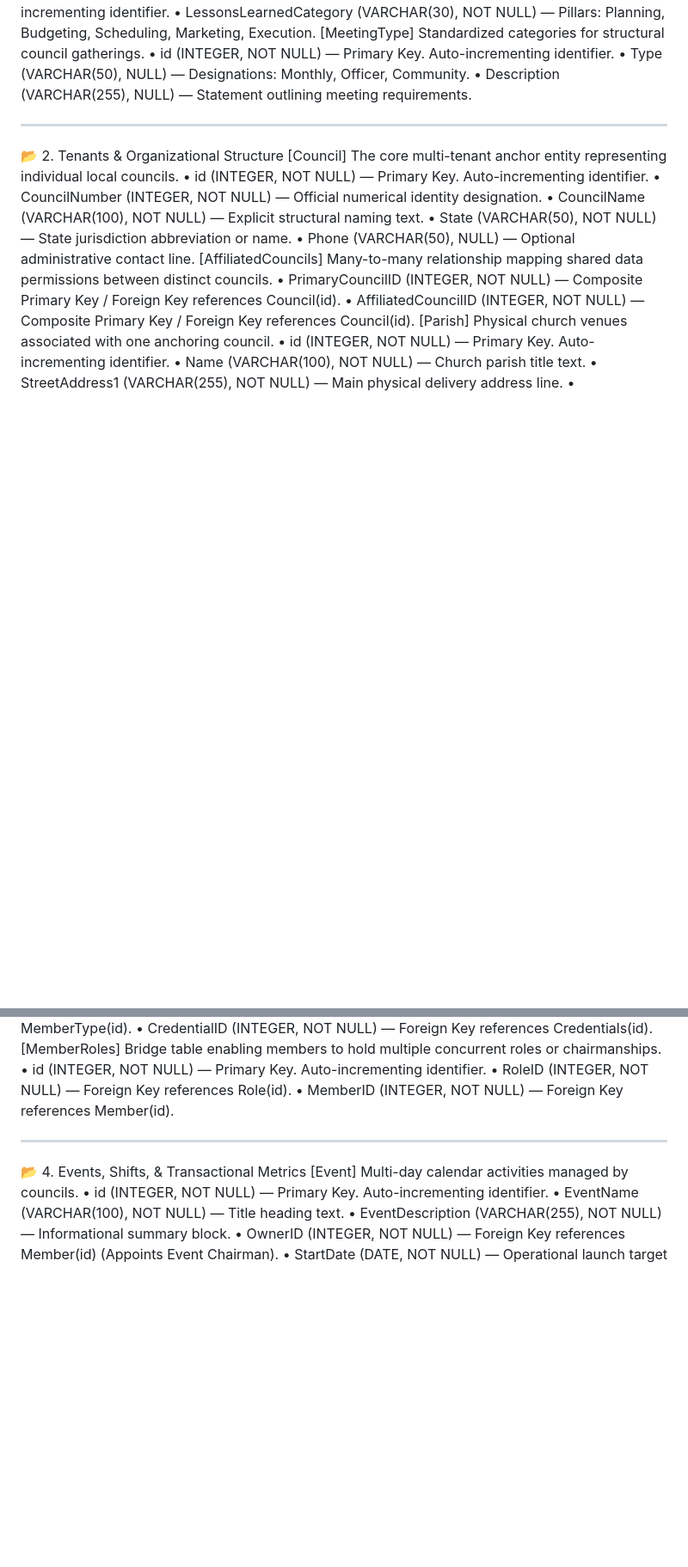
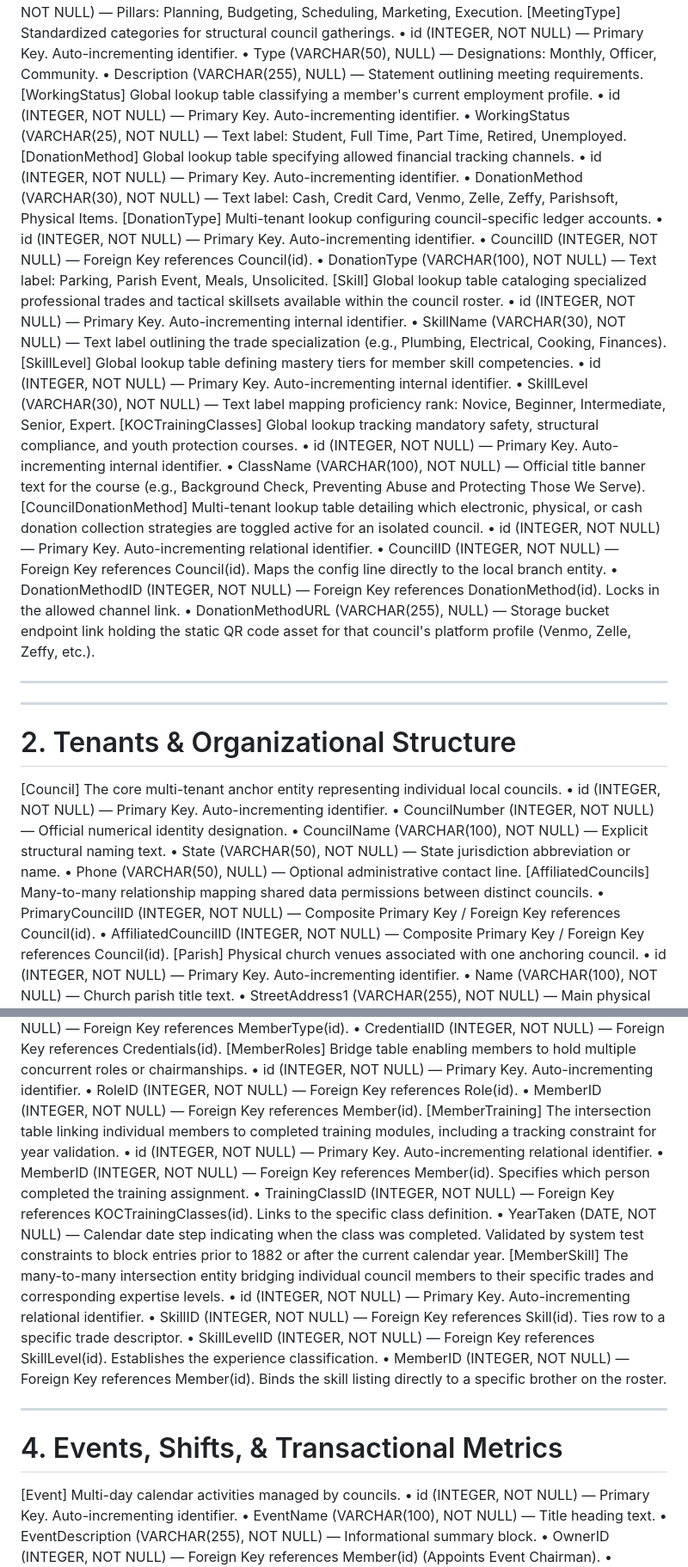
Before and after one commit to tferkel4006/kofc-tracking-platform, a Markdown page: data_dictionary.md, 2 parts joined by grey strips. Shown at 86% size. Rendered like a GitHub page; blank space fills up the shorter version.

Commit message:
docs: restore master data dictionary tracking files using clean markdown

```diff
--- a/data_dictionary.md
+++ b/data_dictionary.md
@@ -41,9 +41,42 @@ Standardized categories for structural council gatherings.
 •	id (INTEGER, NOT NULL) — Primary Key. Auto-incrementing identifier.
 •	Type (VARCHAR(50), NULL) — Designations: Monthly, Officer, Community.
 •	Description (VARCHAR(255), NULL) — Statement outlining meeting requirements.
+[WorkingStatus]
+Global lookup table classifying a member's current employment profile.
+•	id (INTEGER, NOT NULL) — Primary Key. Auto-incrementing identifier.
+•	WorkingStatus (VARCHAR(25), NOT NULL) — Text label: Student, Full Time, Part Time, Retired, Unemployed.
+[DonationMethod]
+Global lookup table specifying allowed financial tracking channels.
+•	id (INTEGER, NOT NULL) — Primary Key. Auto-incrementing identifier.
+•	DonationMethod (VARCHAR(30), NOT NULL) — Text label: Cash, Credit Card, Venmo, Zelle, Zeffy, Parishsoft, Physical Items.
+[DonationType]
+Multi-tenant lookup configuring council-specific ledger accounts.
+•	id (INTEGER, NOT NULL) — Primary Key. Auto-incrementing identifier.
+•	CouncilID (INTEGER, NOT NULL) — Foreign Key references Council(id).
+•	DonationType (VARCHAR(100), NOT NULL) — Text label: Parking, Parish Event, Meals, Unsolicited.
+[Skill]
+Global lookup table cataloging specialized professional trades and tactical skillsets available within the council roster.
+•	id (INTEGER, NOT NULL) — Primary Key. Auto-incrementing internal identifier.
+•	SkillName (VARCHAR(30), NOT NULL) — Text label outlining the trade specialization (e.g., Plumbing, Electrical, Cooking, Finances).
+[SkillLevel]
+Global lookup table defining mastery tiers for member skill competencies.
+•	id (INTEGER, NOT NULL) — Primary Key. Auto-incrementing internal identifier.
+•	SkillLevel (VARCHAR(30), NOT NULL) — Text label mapping proficiency rank: Novice, Beginner, Intermediate, Senior, Expert.
+[KOCTrainingClasses]
+Global lookup tracking mandatory safety, structural compliance, and youth protection courses.
+•	id (INTEGER, NOT NULL) — Primary Key. Auto-incrementing internal identifier.
+•	ClassName (VARCHAR(100), NOT NULL) — Official title banner text for the course (e.g., Background Check, Preventing Abuse and Protecting Those We Serve).
+[CouncilDonationMethod]
+Multi-tenant lookup table detailing which electronic, physical, or cash donation collection strategies are toggled active for an isolated council.
+•	id (INTEGER, NOT NULL) — Primary Key. Auto-incrementing relational identifier.
+•	CouncilID (INTEGER, NOT NULL) — Foreign Key references Council(id). Maps the config line directly to the local branch entity.
+•	DonationMethodID (INTEGER, NOT NULL) — Foreign Key references DonationMethod(id). Locks in the allowed channel link.
+•	DonationMethodURL (VARCHAR(255), NULL) — Storage bucket endpoint link holding the static QR code asset for that council's platform profile (Venmo, Zelle, Zeffy, etc.).
+________________________________________
+
 
 ________________________________________
-📂 2. Tenants & Organizational Structure
+# 2. Tenants & Organizational Structure
 [Council]
 The core multi-tenant anchor entity representing individual local councils.
 •	id (INTEGER, NOT NULL) — Primary Key. Auto-incrementing identifier.
@@ -119,8 +152,21 @@ Bridge table enabling members to hold multiple concurrent roles or chairmanships
 •	id (INTEGER, NOT NULL) — Primary Key. Auto-incrementing identifier.
 •	RoleID (INTEGER, NOT NULL) — Foreign Key references Role(id).
 •	MemberID (INTEGER, NOT NULL) — Foreign Key references Member(id).
+[MemberTraining]
+The intersection table linking individual members to completed training modules, including a tracking constraint for year validation.
+•	id (INTEGER, NOT NULL) — Primary Key. Auto-incrementing relational identifier.
+•	MemberID (INTEGER, NOT NULL) — Foreign Key references Member(id). Specifies which person completed the training assignment.
+•	TrainingClassID (INTEGER, NOT NULL) — Foreign Key references KOCTrainingClasses(id). Links to the specific class definition.
+•	YearTaken (DATE, NOT NULL) — Calendar date step indicating when the class was completed. Validated by system test constraints to block entries prior to 1882 or after the current calendar year.
+[MemberSkill]
+The many-to-many intersection entity bridging individual council members to their specific trades and corresponding expertise levels.
+•	id (INTEGER, NOT NULL) — Primary Key. Auto-incrementing relational identifier.
+•	SkillID (INTEGER, NOT NULL) — Foreign Key references Skill(id). Ties row to a specific trade descriptor.
+•	SkillLevelID (INTEGER, NOT NULL) — Foreign Key references SkillLevel(id). Establishes the experience classification.
+•	MemberID (INTEGER, NOT NULL) — Foreign Key references Member(id). Binds the skill listing directly to a specific brother on the roster.
+
 ________________________________________
-📂 4. Events, Shifts, & Transactional Metrics
+# 4. Events, Shifts, & Transactional Metrics
 [Event]
 Multi-day calendar activities managed by councils.
 •	id (INTEGER, NOT NULL) — Primary Key. Auto-incrementing identifier.
```
Also changed, not shown: other parts of data_dictionary.md (+17 -5 lines).
